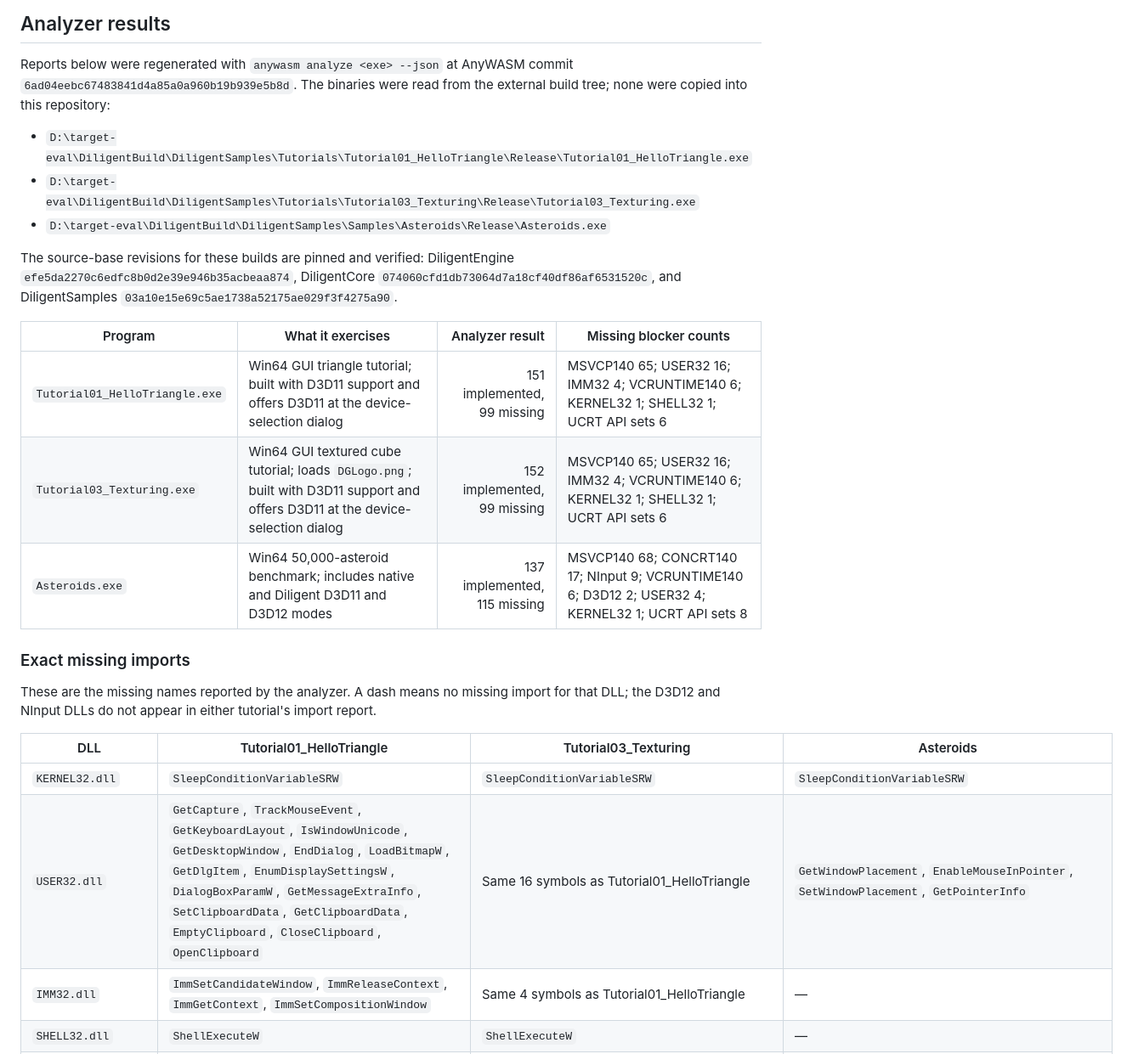
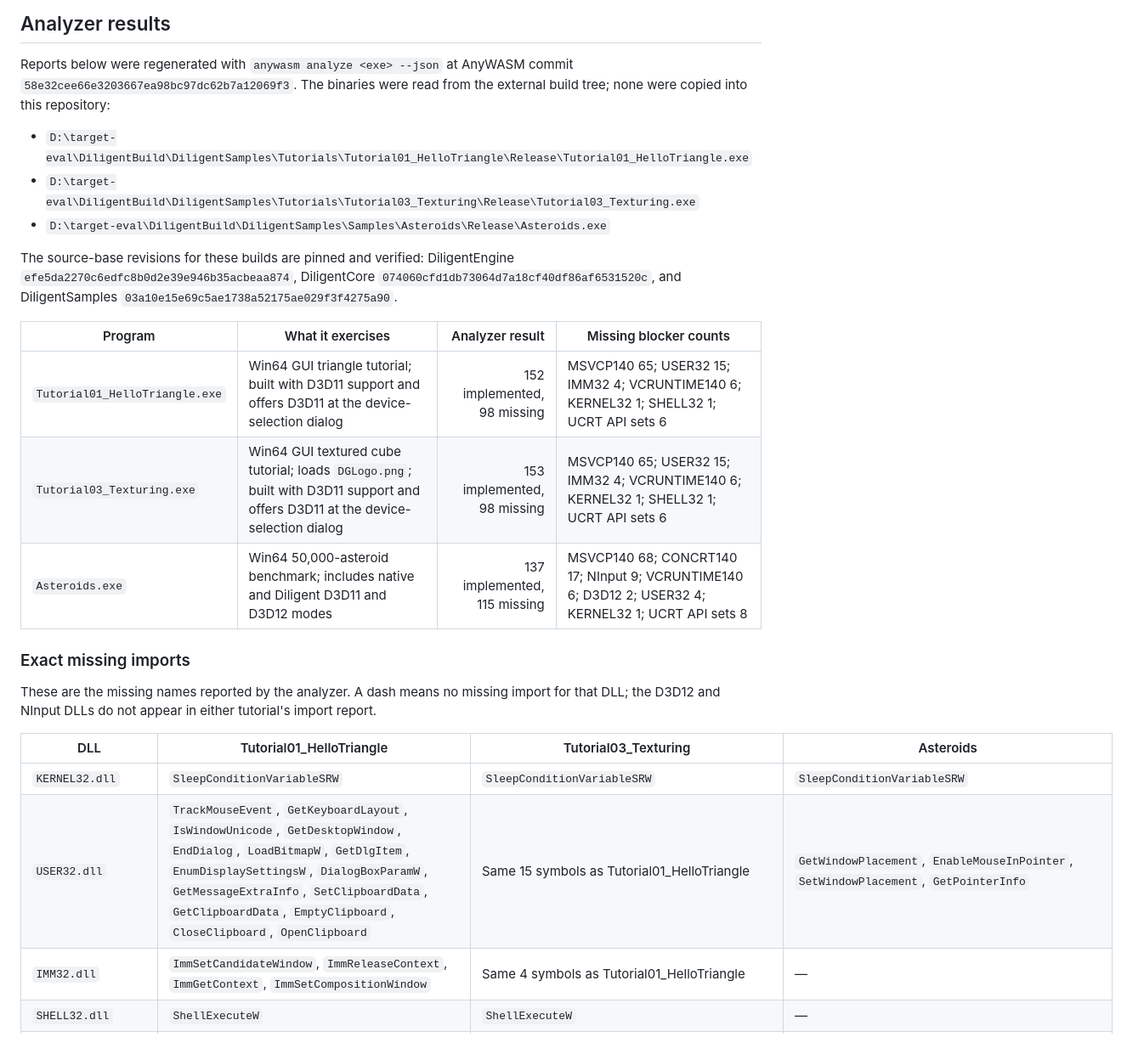
Before and after one commit to Dankular/AnyWASM, a Markdown page: docs/TARGETS.md, the part around one of its changes. Shown at 85% size. Rendered like a GitHub page.

Commit message:
docs: refresh target report after GetCapture
Co-Authored-By: Claude Sonnet 5.5 <noreply@anthropic.com>
Claude-Session: https://claude.ai/code/session_01N2WbQSRqUjfdezgSiNTvr1

```diff
--- a/docs/TARGETS.md
+++ b/docs/TARGETS.md
@@ -22,7 +22,7 @@ are not part of this repository.
 ## Analyzer results
 
 Reports below were regenerated with `anywasm analyze <exe> --json` at AnyWASM commit
-`6ad04eebc67483841d4a85a0a960b19b939e5b8d`. The binaries were read from the external build tree;
+`58e32cee66e3203667ea98bc97dc62b7a12069f3`. The binaries were read from the external build tree;
 none were copied into this repository:
 
 - `D:\target-eval\DiligentBuild\DiligentSamples\Tutorials\Tutorial01_HelloTriangle\Release\Tutorial01_HelloTriangle.exe`
@@ -36,8 +36,8 @@ The source-base revisions for these builds are pinned and verified: DiligentEngi
 
 | Program | What it exercises | Analyzer result | Missing blocker counts |
 |---|---|---:|---|
-| `Tutorial01_HelloTriangle.exe` | Win64 GUI triangle tutorial; built with D3D11 support and offers D3D11 at the device-selection dialog | 151 implemented, 99 missing | MSVCP140 65; USER32 16; IMM32 4; VCRUNTIME140 6; KERNEL32 1; SHELL32 1; UCRT API sets 6 |
-| `Tutorial03_Texturing.exe` | Win64 GUI textured cube tutorial; loads `DGLogo.png`; built with D3D11 support and offers D3D11 at the device-selection dialog | 152 implemented, 99 missing | MSVCP140 65; USER32 16; IMM32 4; VCRUNTIME140 6; KERNEL32 1; SHELL32 1; UCRT API sets 6 |
+| `Tutorial01_HelloTriangle.exe` | Win64 GUI triangle tutorial; built with D3D11 support and offers D3D11 at the device-selection dialog | 152 implemented, 98 missing | MSVCP140 65; USER32 15; IMM32 4; VCRUNTIME140 6; KERNEL32 1; SHELL32 1; UCRT API sets 6 |
+| `Tutorial03_Texturing.exe` | Win64 GUI textured cube tutorial; loads `DGLogo.png`; built with D3D11 support and offers D3D11 at the device-selection dialog | 153 implemented, 98 missing | MSVCP140 65; USER32 15; IMM32 4; VCRUNTIME140 6; KERNEL32 1; SHELL32 1; UCRT API sets 6 |
 | `Asteroids.exe` | Win64 50,000-asteroid benchmark; includes native and Diligent D3D11 and D3D12 modes | 137 implemented, 115 missing | MSVCP140 68; CONCRT140 17; NInput 9; VCRUNTIME140 6; D3D12 2; USER32 4; KERNEL32 1; UCRT API sets 8 |
 
 ### Exact missing imports
@@ -48,7 +48,7 @@ the D3D12 and NInput DLLs do not appear in either tutorial's import report.
 | DLL | Tutorial01_HelloTriangle | Tutorial03_Texturing | Asteroids |
 |---|---|---|---|
 | `KERNEL32.dll` | `SleepConditionVariableSRW` | `SleepConditionVariableSRW` | `SleepConditionVariableSRW` |
-| `USER32.dll` | `GetCapture`, `TrackMouseEvent`, `GetKeyboardLayout`, `IsWindowUnicode`, `GetDesktopWindow`, `EndDialog`, `LoadBitmapW`, `GetDlgItem`, `EnumDisplaySettingsW`, `DialogBoxParamW`, `GetMessageExtraInfo`, `SetClipboardData`, `GetClipboardData`, `EmptyClipboard`, `CloseClipboard`, `OpenClipboard` | Same 16 symbols as Tutorial01_HelloTriangle | `GetWindowPlacement`, `EnableMouseInPointer`, `SetWindowPlacement`, `GetPointerInfo` |
+| `USER32.dll` | `TrackMouseEvent`, `GetKeyboardLayout`, `IsWindowUnicode`, `GetDesktopWindow`, `EndDialog`, `LoadBitmapW`, `GetDlgItem`, `EnumDisplaySettingsW`, `DialogBoxParamW`, `GetMessageExtraInfo`, `SetClipboardData`, `GetClipboardData`, `EmptyClipboard`, `CloseClipboard`, `OpenClipboard` | Same 15 symbols as Tutorial01_HelloTriangle | `GetWindowPlacement`, `EnableMouseInPointer`, `SetWindowPlacement`, `GetPointerInfo` |
 | `IMM32.dll` | `ImmSetCandidateWindow`, `ImmReleaseContext`, `ImmGetContext`, `ImmSetCompositionWindow` | Same 4 symbols as Tutorial01_HelloTriangle | — |
 | `SHELL32.dll` | `ShellExecuteW` | `ShellExecuteW` | — |
 | `d3d12.dll` | — | — | `D3D12SerializeRootSignature`, ordinal `#101` |
```
Also changed, not shown: other parts of docs/TARGETS.md (+3 -2 lines).
